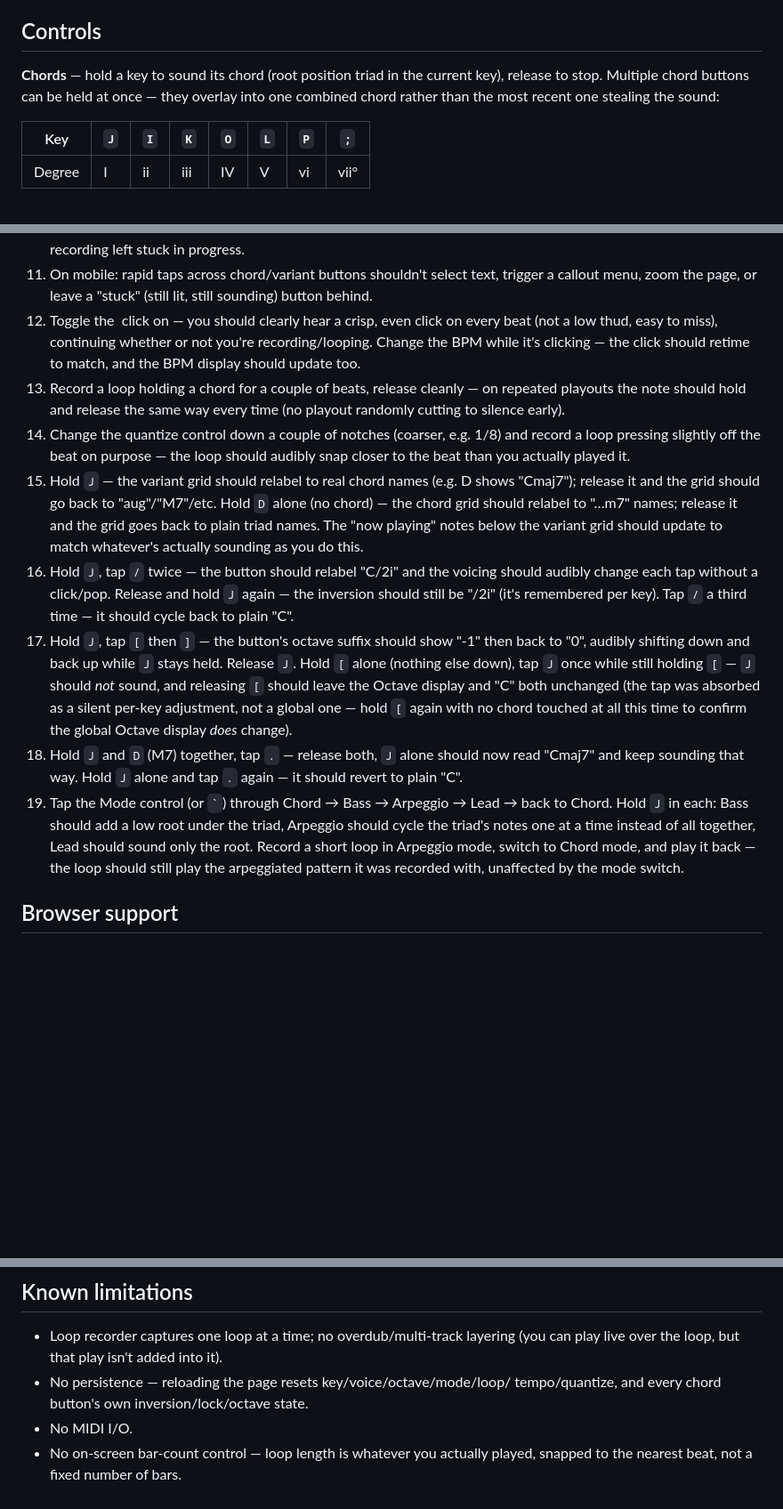
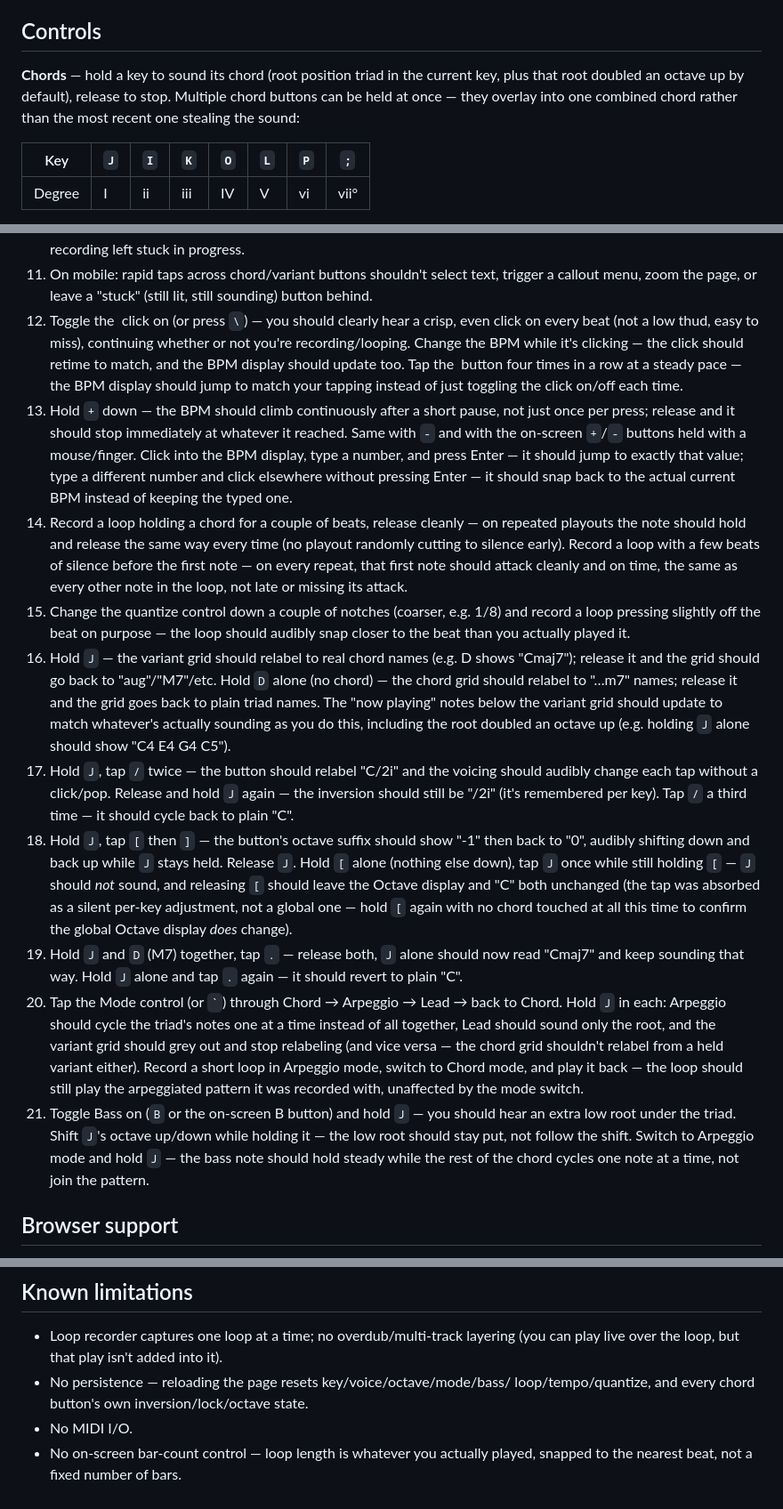
Before and after one commit to markmckenna/instruments, a Markdown page: hichord/README.md, 3 parts joined by grey strips. Shown at 89% size. GitHub-like rendering; blank space fills up the shorter version.

```diff
--- a/hichord/README.md
+++ b/hichord/README.md
@@ -46,9 +46,9 @@ tempting to read that as a new bug when it's actually just a stale module.
 ## Controls
 
 **Chords** — hold a key to sound its chord (root position triad in the
-current key), release to stop. Multiple chord buttons can be held at once —
-they overlay into one combined chord rather than the most recent one
-stealing the sound:
+current key, plus that root doubled an octave up by default), release to
+stop. Multiple chord buttons can be held at once — they overlay into one
+combined chord rather than the most recent one stealing the sound:
 
 | Key | `J` | `I` | `K` | `O` | `L` | `P` | `;` |
 |---|---|---|---|---|---|---|---|
@@ -206,27 +222,41 @@ Run through this after any change, in each target browser (see below):
 11. On mobile: rapid taps across chord/variant buttons shouldn't select
     text, trigger a callout menu, zoom the page, or leave a "stuck" (still
     lit, still sounding) button behind.
-12. Toggle the ♩ click on — you should clearly hear a crisp, even click on
-    every beat (not a low thud, easy to miss), continuing whether or not
-    you're recording/looping. Change the BPM while it's clicking — the
-    click should retime to match, and the BPM display should update too.
-13. Record a loop holding a chord for a couple of beats, release cleanly —
+12. Toggle the ♩ click on (or press `\`) — you should clearly hear a crisp,
+    even click on every beat (not a low thud, easy to miss), continuing
+    whether or not you're recording/looping. Change the BPM while it's
+    clicking — the click should retime to match, and the BPM display should
+    update too. Tap the ♩ button four times in a row at a steady pace — the
+    BPM display should jump to match your tapping instead of just toggling
+    the click on/off each time.
+13. Hold `+` down — the BPM should climb continuously after a short pause,
+    not just once per press; release and it should stop immediately at
+    whatever it reached. Same with `-` and with the on-screen `+`/`-`
+    buttons held with a mouse/finger. Click into the BPM display, type a
+    number, and press Enter — it should jump to exactly that value; type a
+    different number and click elsewhere without pressing Enter — it should
+    snap back to the actual current BPM instead of keeping the typed one.
+14. Record a loop holding a chord for a couple of beats, release cleanly —
     on repeated playouts the note should hold and release the same way
-    every time (no playout randomly cutting to silence early).
-14. Change the quantize control down a couple of notches (coarser, e.g.
+    every time (no playout randomly cutting to silence early). Record a loop
+    with a few beats of silence before the first note — on every repeat,
+    that first note should attack cleanly and on time, the same as every
+    other note in the loop, not late or missing its attack.
+15. Change the quantize control down a couple of notches (coarser, e.g.
     1/8) and record a loop pressing slightly off the beat on purpose — the
     loop should audibly snap closer to the beat than you actually played it.
-15. Hold `J` — the variant grid should relabel to real chord names (e.g. D
+16. Hold `J` — the variant grid should relabel to real chord names (e.g. D
     shows "Cmaj7"); release it and the grid should go back to "aug"/"M7"/etc.
     Hold `D` alone (no chord) — the chord grid should relabel to "…m7" names;
     release it and the grid goes back to plain triad names. The "now
     playing" notes below the variant grid should update to match whatever's
-    actually sounding as you do this.
-16. Hold `J`, tap `/` twice — the button should relabel "C/2i" and the
+    actually sounding as you do this, including the root doubled an octave
+    up (e.g. holding `J` alone should show "C4 E4 G4 C5").
+17. Hold `J`, tap `/` twice — the button should relabel "C/2i" and the
     voicing should audibly change each tap without a click/pop. Release and
     hold `J` again — the inversion should still be "/2i" (it's remembered
     per key). Tap `/` a third time — it should cycle back to plain "C".
-17. Hold `J`, tap `[` then `]` — the button's octave suffix should show
+18. Hold `J`, tap `[` then `]` — the button's octave suffix should show
     "-1" then back to "0", audibly shifting down and back up while `J` stays
     held. Release `J`. Hold `[` alone (nothing else down), tap `J` once
     while still holding `[` — `J` should *not* sound, and releasing `[`
@@ -234,16 +264,22 @@ Run through this after any change, in each target browser (see below):
     absorbed as a silent per-key adjustment, not a global one — hold `[`
     again with no chord touched at all this time to confirm the global
     Octave display *does* change).
-18. Hold `J` and `D` (M7) together, tap `.` — release both, `J` alone
+19. Hold `J` and `D` (M7) together, tap `.` — release both, `J` alone
     should now read "Cmaj7" and keep sounding that way. Hold `J` alone and
     tap `.` again — it should revert to plain "C".
-19. Tap the Mode control (or `` ` ``) through Chord → Bass → Arpeggio →
-    Lead → back to Chord. Hold `J` in each: Bass should add a low root
-    under the triad, Arpeggio should cycle the triad's notes one at a time
-    instead of all together, Lead should sound only the root. Record a
+20. Tap the Mode control (or `` ` ``) through Chord → Arpeggio → Lead → back
+    to Chord. Hold `J` in each: Arpeggio should cycle the triad's notes one
+    at a time instead of all together, Lead should sound only the root, and
+    the variant grid should grey out and stop relabeling (and vice versa —
+    the chord grid shouldn't relabel from a held variant either). Record a
     short loop in Arpeggio mode, switch to Chord mode, and play it back —
     the loop should still play the arpeggiated pattern it was recorded
     with, unaffected by the mode switch.
+21. Toggle Bass on (`B` or the on-screen B button) and hold `J` — you should
+    hear an extra low root under the triad. Shift `J`'s octave up/down while
+    holding it — the low root should stay put, not follow the shift. Switch
+    to Arpeggio mode and hold `J` — the bass note should hold steady while
+    the rest of the chord cycles one note at a time, not join the pattern.
 
 ## Browser support
 
@@ -260,8 +296,9 @@ audio before a user gesture), not a bug.
 
 - Loop recorder captures one loop at a time; no overdub/multi-track layering
   (you can play live over the loop, but that play isn't added into it).
-- No persistence — reloading the page resets key/voice/octave/mode/loop/
-  tempo/quantize, and every chord button's own inversion/lock/octave state.
+- No persistence — reloading the page resets key/voice/octave/mode/bass/
+  loop/tempo/quantize, and every chord button's own inversion/lock/octave
+  state.
 - No MIDI I/O.
 - No on-screen bar-count control — loop length is whatever you actually
   played, snapped to the nearest beat, not a fixed number of bars.
```
Also changed, not shown: other parts of hichord/README.md (+26 -10 lines), AGENTS.md (+8 -6 lines), 1 other file.
